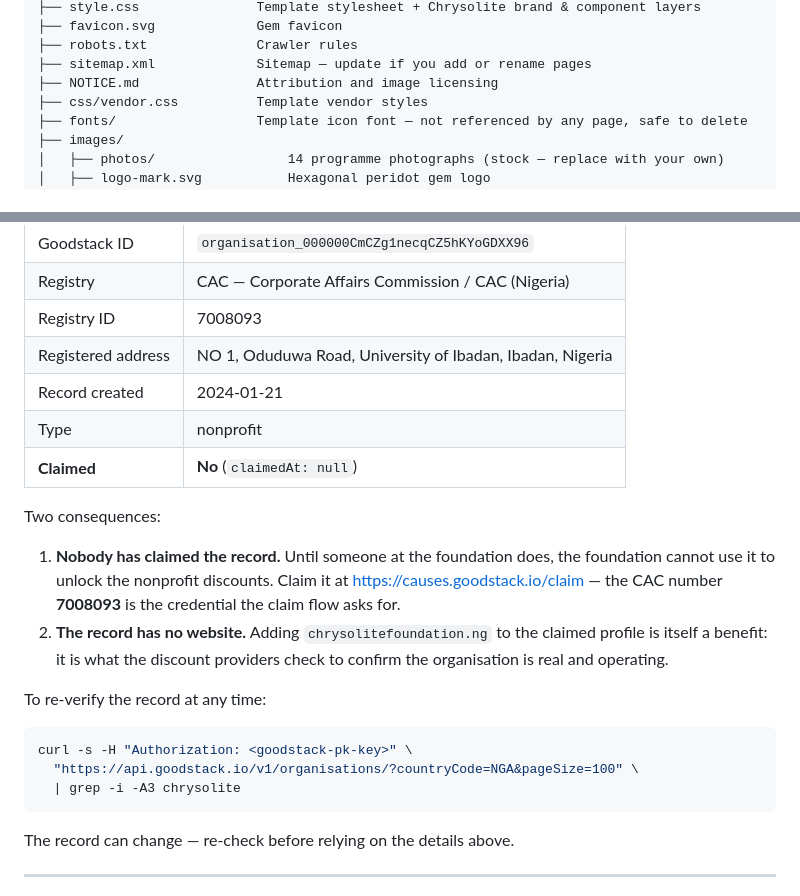
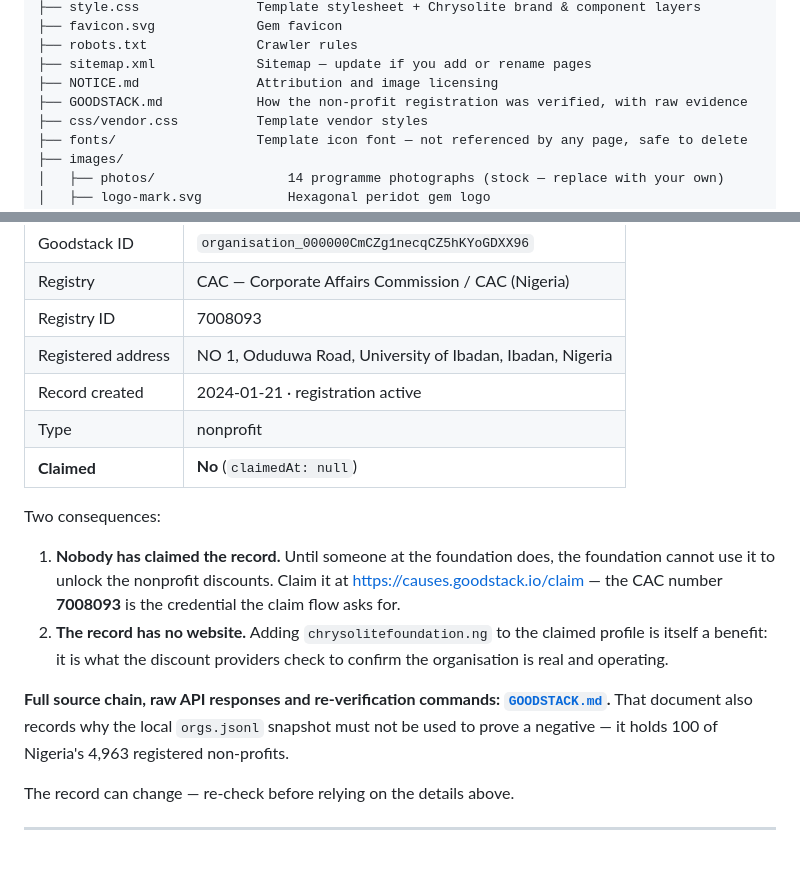
Before and after one commit to baijl9924/chrysolite-foundation-website, a Markdown page: README.md, 2 parts joined by grey strips. Rendered like a GitHub page; blank space fills up the shorter version.

````diff
--- a/README.md
+++ b/README.md
@@ -91,6 +91,7 @@ There is also a gold accent `#E0A72C` used sparingly in the logo and social card
 ├── robots.txt              Crawler rules
 ├── sitemap.xml             Sitemap — update if you add or rename pages
 ├── NOTICE.md               Attribution and image licensing
+├── GOODSTACK.md            How the non-profit registration was verified, with raw evidence
 ├── css/vendor.css          Template vendor styles
 ├── fonts/                  Template icon font — not referenced by any page, safe to delete
 ├── images/
@@ -381,7 +382,7 @@ registry-backed database**, sourced from its CAC record:
 | Registry | CAC — Corporate Affairs Commission / CAC (Nigeria) |
 | Registry ID | 7008093 |
 | Registered address | NO 1, Oduduwa Road, University of Ibadan, Ibadan, Nigeria |
-| Record created | 2024-01-21 |
+| Record created | 2024-01-21 · registration active |
 | Type | nonprofit |
 | **Claimed** | **No** (`claimedAt: null`) |
 
@@ -395,13 +396,9 @@ Two consequences:
    itself a benefit: it is what the discount providers check to confirm the organisation is
    real and operating.
 
-To re-verify the record at any time:
-
-```bash
-curl -s -H "Authorization: <goodstack-pk-key>" \
-  "https://api.goodstack.io/v1/organisations/?countryCode=NGA&pageSize=100" \
-  | grep -i -A3 chrysolite
-```
+**Full source chain, raw API responses and re-verification commands: [`GOODSTACK.md`](GOODSTACK.md).**
+That document also records why the local `orgs.jsonl` snapshot must not be used to prove a
+negative — it holds 100 of Nigeria's 4,963 registered non-profits.
 
 The record can change — re-check before relying on the details above.
 
````
Also changed, not shown: GOODSTACK.md (added, +262 -0 lines).
